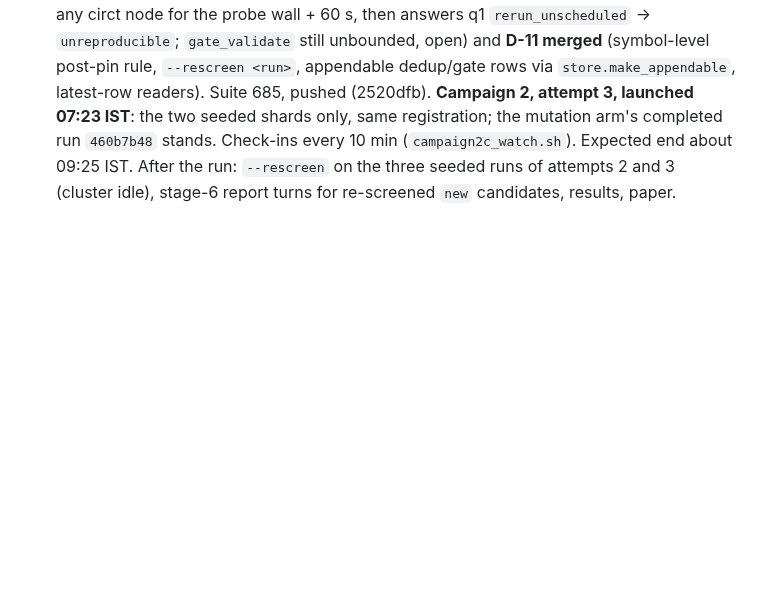
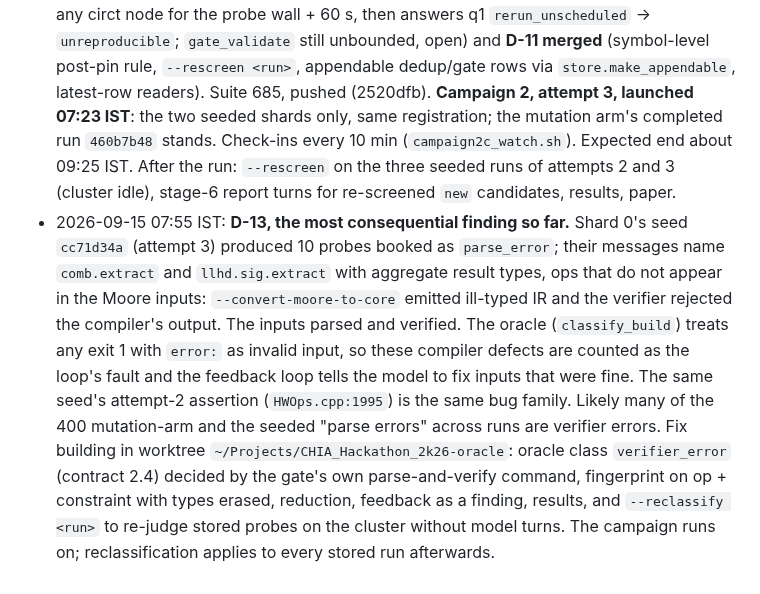
Before and after one commit to DevAbhinav-23/CHIA_Hackathon_2k26, a Markdown page: docs/HANDOFF.md, the part around the change. Drawn GitHub-style; blank space fills up the shorter version.

Commit message:
bugloop: handoff: D-13, verifier errors misbooked as invalid input
Co-Authored-By: Claude Fable 5.1 <noreply@anthropic.com>

```diff
--- a/docs/HANDOFF.md
+++ b/docs/HANDOFF.md
@@ -151,3 +151,4 @@ All five design documents are **Approved** (`design/00-README.md` sign-off recor
 - 2026-09-15 06:50 IST: **Mutation arm of campaign 2 complete** (run `460b7b48`, 13 min, `seed_set_exhausted`, USD 0): 187 seeds, 87 skipped `stale_at_build`, 96 produced 1,154 mutants (25-mutator set v2, up to 5 per seed per iteration, 3 iterations), 400 rejected by the parser, 754 ran, **0 oracle firings, 0 candidates**. The two seeded shards continue (window to ~08:25 IST).
 - 2026-09-15 07:05 IST: **Campaign 2 attempt 2 stopped at 45 min: gate deadlock (D-12).** Shard 0's `gate_decide` ran 25 min with its `gate_rerun` (`resources={"circt":1}`, soft node affinity to the other circt node) stuck `PENDING_NODE_ASSIGNMENT` while `ray status` showed 1.0/2.0 circt in use and no circt task running; both slots freed the moment the jobs were stopped. Cause: a generator-side actor of each shard holds a circt slot for the whole seed iteration (the `ProbeWriteTool` server was started on circt node 256bd874 via `here_options`), and Ray's soft affinity waits for a busy node instead of falling back, so with two shards no gate re-run can ever be placed and no iteration can end. Pilots (one job) left the other slot free. Fix running: generator-side tools placed without circt; the re-run waits bounded, falls back to any circt node, then answers q1 as `rerun_unscheduled` instead of hanging. Shard 1 had 1 seed, 10 probes; shard 0's candidate (HWOps.cpp:1995) is stored for the re-screen. Cluster left up for the relaunch. D-11 fix continues in worktree `~/Projects/CHIA_Hackathon_2k26-d11`.
 - 2026-09-15 07:25 IST: **D-12 fixed** (the seeded generator held a `circt` slot it never used; now head-side with no resource; the gate re-run waits 60 s on its soft pin, falls back to any circt node for the probe wall + 60 s, then answers q1 `rerun_unscheduled` → `unreproducible`; `gate_validate` still unbounded, open) and **D-11 merged** (symbol-level post-pin rule, `--rescreen <run>`, appendable dedup/gate rows via `store.make_appendable`, latest-row readers). Suite 685, pushed (2520dfb). **Campaign 2, attempt 3, launched 07:23 IST**: the two seeded shards only, same registration; the mutation arm's completed run `460b7b48` stands. Check-ins every 10 min (`campaign2c_watch.sh`). Expected end about 09:25 IST. After the run: `--rescreen` on the three seeded runs of attempts 2 and 3 (cluster idle), stage-6 report turns for re-screened `new` candidates, results, paper.
+- 2026-09-15 07:55 IST: **D-13, the most consequential finding so far.** Shard 0's seed `cc71d34a` (attempt 3) produced 10 probes booked as `parse_error`; their messages name `comb.extract` and `llhd.sig.extract` with aggregate result types, ops that do not appear in the Moore inputs: `--convert-moore-to-core` emitted ill-typed IR and the verifier rejected the compiler's output. The inputs parsed and verified. The oracle (`classify_build`) treats any exit 1 with `error:` as invalid input, so these compiler defects are counted as the loop's fault and the feedback loop tells the model to fix inputs that were fine. The same seed's attempt-2 assertion (`HWOps.cpp:1995`) is the same bug family. Likely many of the 400 mutation-arm and the seeded "parse errors" across runs are verifier errors. Fix building in worktree `~/Projects/CHIA_Hackathon_2k26-oracle`: oracle class `verifier_error` (contract 2.4) decided by the gate's own parse-and-verify command, fingerprint on op + constraint with types erased, reduction, feedback as a finding, results, and `--reclassify <run>` to re-judge stored probes on the cluster without model turns. The campaign runs on; reclassification applies to every stored run afterwards.
```
